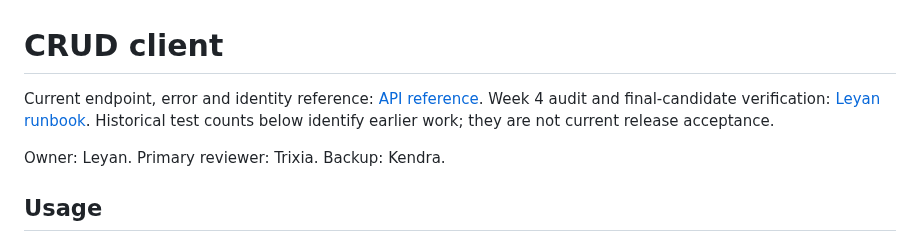
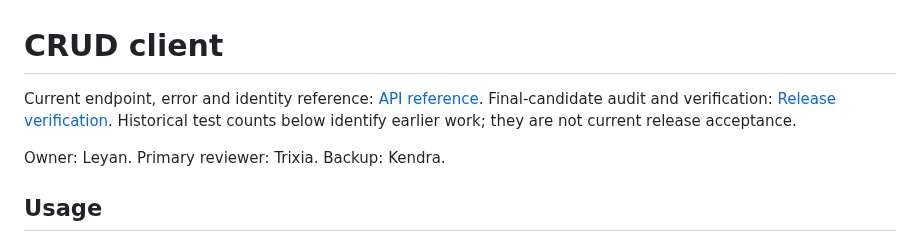
Before and after one commit to kendshhh/PhishLens, a Markdown page: docs/crud-client.md, the part around the change. GitHub-like rendering.

```diff
--- a/docs/crud-client.md
+++ b/docs/crud-client.md
@@ -1,7 +1,7 @@
 # CRUD client
 
 Current endpoint, error and identity reference: [API reference](api-reference.md).
-Week 4 audit and final-candidate verification: [Leyan runbook](week4-leyan.md).
+Final-candidate audit and verification: [Release verification](release-verification.md).
 Historical test counts below identify earlier work; they are not current release acceptance.
 
 Owner: Leyan. Primary reviewer: Trixia. Backup: Kendra.
```
Also changed, not shown: docs/release-verification.md (renamed from docs/week4-leyan.md, +1 -1 lines).
